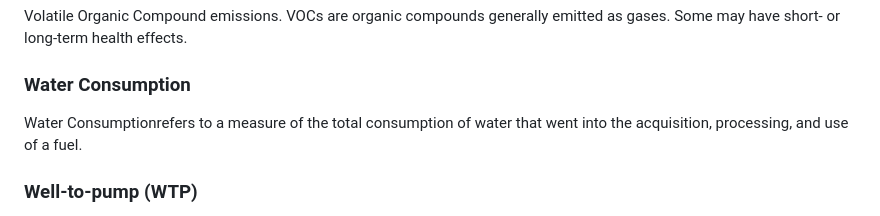
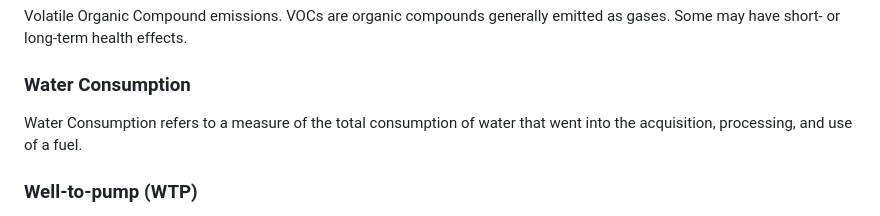
Before and after one commit to ArgonneEducation/GREET_Jet_WTW_Calculator, a Markdown page: README.md, the part around the change. Rendered like a GitHub page.

Commit message:
Fix typo in Water Consumption section

```diff
--- a/README.md
+++ b/README.md
@@ -70,7 +70,7 @@ Total Energy refers to a measure of the total consumption of energy from all sou
 Volatile Organic Compound emissions.  VOCs are organic compounds generally emitted as gases.  Some may have short- or long-term health effects.
 
 ### Water Consumption
-Water Consumptionrefers to a measure of the total consumption of water that went into the acquisition, processing, and use of a fuel.
+Water Consumption refers to a measure of the total consumption of water that went into the acquisition, processing, and use of a fuel.
 
 ### Well-to-pump (WTP)
 The stages in the life cycle analysis of a fuel that include exploration, recovery(e.g. from a well), fuel production, and the subsequent transportation of the fuel to the pump which can deliver it to a vehicle.
```
